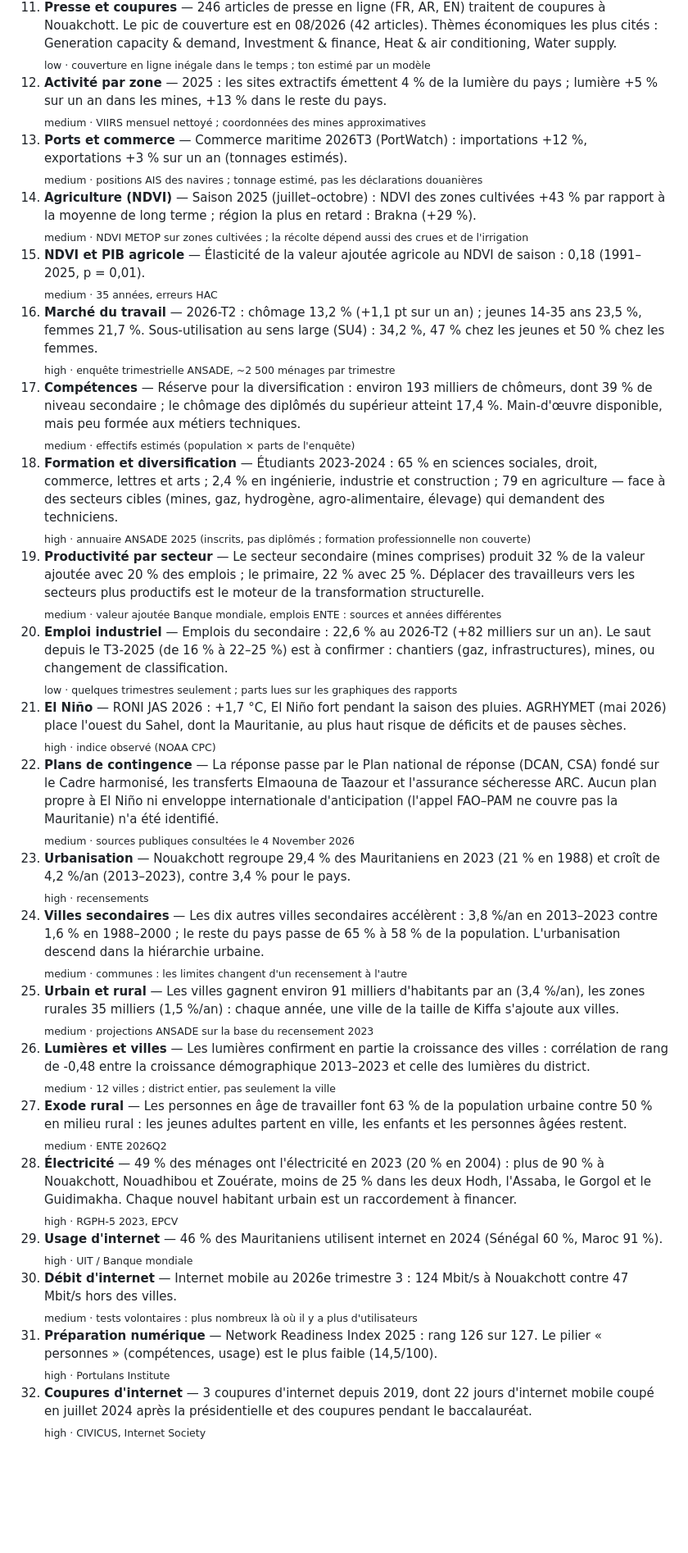
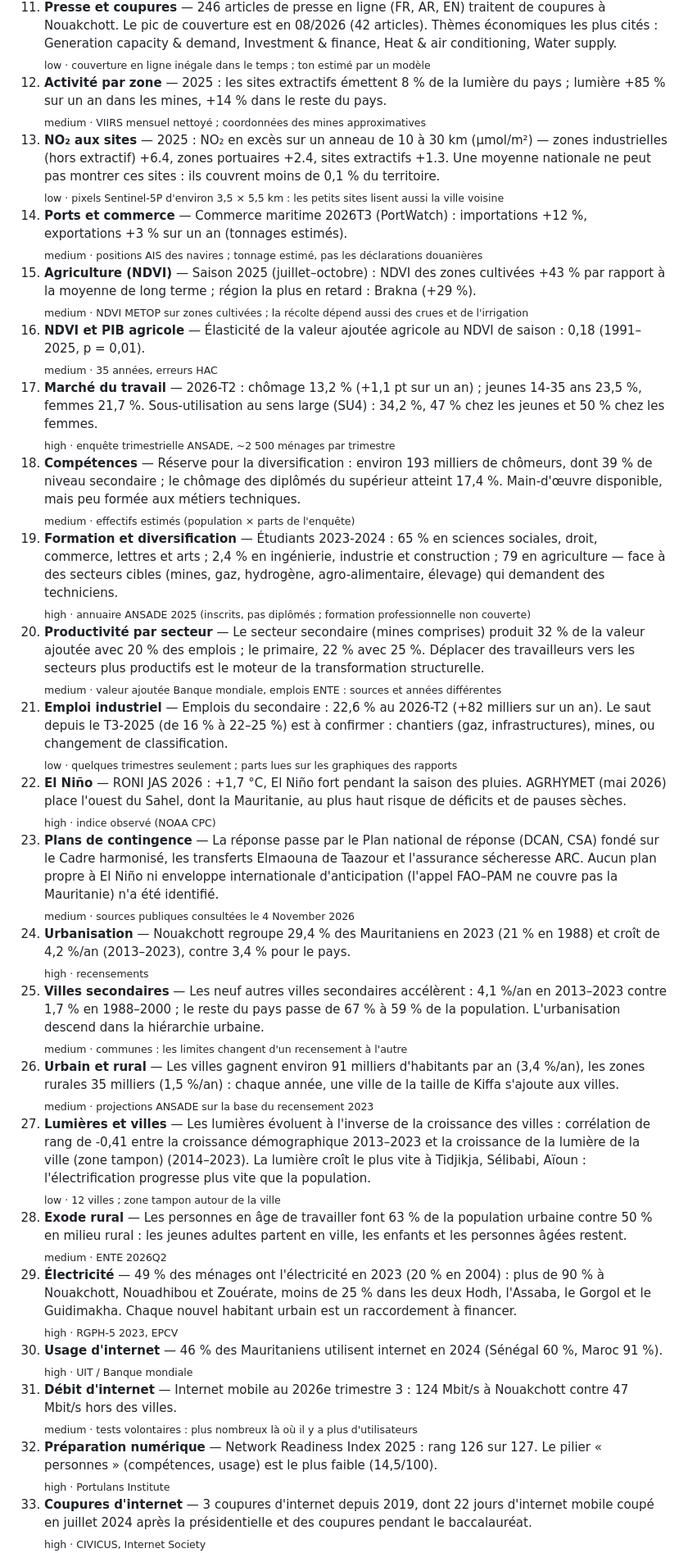
Before and after one commit to lamyakejji/ntl-dashboard, a Markdown page: README.fr.md, the part around one of its changes. Shown at 82% size. GitHub-like rendering; blank space fills up the shorter version.

```diff
--- a/README.fr.md
+++ b/README.fr.md
@@ -51,45 +51,47 @@
    <sub>medium · un passage satellite par nuit (≈ 01 h 30) : coupures de jour invisibles ; 2/4 épisodes documentés observables détectés</sub>
 11. **Presse et coupures** — 246 articles de presse en ligne (FR, AR, EN) traitent de coupures à Nouakchott. Le pic de couverture est en 08/2026 (42 articles). Thèmes économiques les plus cités : Generation capacity & demand, Investment & finance, Heat & air conditioning, Water supply.
    <sub>low · couverture en ligne inégale dans le temps ; ton estimé par un modèle</sub>
-12. **Activité par zone** — 2025 : les sites extractifs émettent 4 % de la lumière du pays ; lumière +5 % sur un an dans les mines, +13 % dans le reste du pays.
+12. **Activité par zone** — 2025 : les sites extractifs émettent 8 % de la lumière du pays ; lumière +85 % sur un an dans les mines, +14 % dans le reste du pays.
    <sub>medium · VIIRS mensuel nettoyé ; coordonnées des mines approximatives</sub>
-13. **Ports et commerce** — Commerce maritime 2026T3 (PortWatch) : importations +12 %, exportations +3 % sur un an (tonnages estimés).
+13. **NO₂ aux sites** — 2025 : NO₂ en excès sur un anneau de 10 à 30 km (µmol/m²) — zones industrielles (hors extractif) +6.4, zones portuaires +2.4, sites extractifs +1.3. Une moyenne nationale ne peut pas montrer ces sites : ils couvrent moins de 0,1 % du territoire.
+   <sub>low · pixels Sentinel-5P d'environ 3,5 × 5,5 km : les petits sites lisent aussi la ville voisine</sub>
+14. **Ports et commerce** — Commerce maritime 2026T3 (PortWatch) : importations +12 %, exportations +3 % sur un an (tonnages estimés).
    <sub>medium · positions AIS des navires ; tonnage estimé, pas les déclarations douanières</sub>
-14. **Agriculture (NDVI)** — Saison 2025 (juillet–octobre) : NDVI des zones cultivées +43 % par rapport à la moyenne de long terme ; région la plus en retard : Brakna (+29 %).
+15. **Agriculture (NDVI)** — Saison 2025 (juillet–octobre) : NDVI des zones cultivées +43 % par rapport à la moyenne de long terme ; région la plus en retard : Brakna (+29 %).
    <sub>medium · NDVI METOP sur zones cultivées ; la récolte dépend aussi des crues et de l'irrigation</sub>
-15. **NDVI et PIB agricole** — Élasticité de la valeur ajoutée agricole au NDVI de saison : 0,18 (1991–2025, p = 0,01).
+16. **NDVI et PIB agricole** — Élasticité de la valeur ajoutée agricole au NDVI de saison : 0,18 (1991–2025, p = 0,01).
    <sub>medium · 35 années, erreurs HAC</sub>
-16. **Marché du travail** — 2026-T2 : chômage 13,2 % (+1,1 pt sur un an) ; jeunes 14-35 ans 23,5 %, femmes 21,7 %. Sous-utilisation au sens large (SU4) : 34,2 %, 47 % chez les jeunes et 50 % chez les femmes.
+17. **Marché du travail** — 2026-T2 : chômage 13,2 % (+1,1 pt sur un an) ; jeunes 14-35 ans 23,5 %, femmes 21,7 %. Sous-utilisation au sens large (SU4) : 34,2 %, 47 % chez les jeunes et 50 % chez les femmes.
    <sub>high · enquête trimestrielle ANSADE, ~2 500 ménages par trimestre</sub>
-17. **Compétences** — Réserve pour la diversification : environ 193 milliers de chômeurs, dont 39 % de niveau secondaire ; le chômage des diplômés du supérieur atteint 17,4 %. Main-d'œuvre disponible, mais peu formée aux métiers techniques.
+18. **Compétences** — Réserve pour la diversification : environ 193 milliers de chômeurs, dont 39 % de niveau secondaire ; le chômage des diplômés du supérieur atteint 17,4 %. Main-d'œuvre disponible, mais peu formée aux métiers techniques.
    <sub>medium · effectifs estimés (population × parts de l'enquête)</sub>
-18. **Formation et diversification** — Étudiants 2023-2024 : 65 % en sciences sociales, droit, commerce, lettres et arts ; 2,4 % en ingénierie, industrie et construction ; 79 en agriculture — face à des secteurs cibles (mines, gaz, hydrogène, agro-alimentaire, élevage) qui demandent des techniciens.
+19. **Formation et diversification** — Étudiants 2023-2024 : 65 % en sciences sociales, droit, commerce, lettres et arts ; 2,4 % en ingénierie, industrie et construction ; 79 en agriculture — face à des secteurs cibles (mines, gaz, hydrogène, agro-alimentaire, élevage) qui demandent des techniciens.
    <sub>high · annuaire ANSADE 2025 (inscrits, pas diplômés ; formation professionnelle non couverte)</sub>
-19. **Productivité par secteur** — Le secteur secondaire (mines comprises) produit 32 % de la valeur ajoutée avec 20 % des emplois ; le primaire, 22 % avec 25 %. Déplacer des travailleurs vers les secteurs plus productifs est le moteur de la transformation structurelle.
+20. **Productivité par secteur** — Le secteur secondaire (mines comprises) produit 32 % de la valeur ajoutée avec 20 % des emplois ; le primaire, 22 % avec 25 %. Déplacer des travailleurs vers les secteurs plus productifs est le moteur de la transformation structurelle.
    <sub>medium · valeur ajoutée Banque mondiale, emplois ENTE : sources et années différentes</sub>
-20. **Emploi industriel** — Emplois du secondaire : 22,6 % au 2026-T2 (+82 milliers sur un an). Le saut depuis le T3-2025 (de 16 % à 22–25 %) est à confirmer : chantiers (gaz, infrastructures), mines, ou changement de classification.
+21. **Emploi industriel** — Emplois du secondaire : 22,6 % au 2026-T2 (+82 milliers sur un an). Le saut depuis le T3-2025 (de 16 % à 22–25 %) est à confirmer : chantiers (gaz, infrastructures), mines, ou changement de classification.
    <sub>low · quelques trimestres seulement ; parts lues sur les graphiques des rapports</sub>
-21. **El Niño** — RONI JAS 2026 : +1,7 °C, El Niño fort pendant la saison des pluies. AGRHYMET (mai 2026) place l'ouest du Sahel, dont la Mauritanie, au plus haut risque de déficits et de pauses sèches.
+22. **El Niño** — RONI JAS 2026 : +1,7 °C, El Niño fort pendant la saison des pluies. AGRHYMET (mai 2026) place l'ouest du Sahel, dont la Mauritanie, au plus haut risque de déficits et de pauses sèches.
    <sub>high · indice observé (NOAA CPC)</sub>
-22. **Plans de contingence** — La réponse passe par le Plan national de réponse (DCAN, CSA) fondé sur le Cadre harmonisé, les transferts Elmaouna de Taazour et l'assurance sécheresse ARC. Aucun plan propre à El Niño ni enveloppe internationale d'anticipation (l'appel FAO–PAM ne couvre pas la Mauritanie) n'a été identifié.
+23. **Plans de contingence** — La réponse passe par le Plan national de réponse (DCAN, CSA) fondé sur le Cadre harmonisé, les transferts Elmaouna de Taazour et l'assurance sécheresse ARC. Aucun plan propre à El Niño ni enveloppe internationale d'anticipation (l'appel FAO–PAM ne couvre pas la Mauritanie) n'a été identifié.
    <sub>medium · sources publiques consultées le 4 November 2026</sub>
-23. **Urbanisation** — Nouakchott regroupe 29,4 % des Mauritaniens en 2023 (21 % en 1988) et croît de 4,2 %/an (2013–2023), contre 3,4 % pour le pays.
+24. **Urbanisation** — Nouakchott regroupe 29,4 % des Mauritaniens en 2023 (21 % en 1988) et croît de 4,2 %/an (2013–2023), contre 3,4 % pour le pays.
    <sub>high · recensements</sub>
-24. **Villes secondaires** — Les dix autres villes secondaires accélèrent : 3,8 %/an en 2013–2023 contre 1,6 % en 1988–2000 ; le reste du pays passe de 65 % à 58 % de la population. L'urbanisation descend dans la hiérarchie urbaine.
+25. **Villes secondaires** — Les neuf autres villes secondaires accélèrent : 4,1 %/an en 2013–2023 contre 1,7 % en 1988–2000 ; le reste du pays passe de 67 % à 59 % de la population. L'urbanisation descend dans la hiérarchie urbaine.
    <sub>medium · communes : les limites changent d'un recensement à l'autre</sub>
-25. **Urbain et rural** — Les villes gagnent environ 91 milliers d'habitants par an (3,4 %/an), les zones rurales 35 milliers (1,5 %/an) : chaque année, une ville de la taille de Kiffa s'ajoute aux villes.
+26. **Urbain et rural** — Les villes gagnent environ 91 milliers d'habitants par an (3,4 %/an), les zones rurales 35 milliers (1,5 %/an) : chaque année, une ville de la taille de Kiffa s'ajoute aux villes.
    <sub>medium · projections ANSADE sur la base du recensement 2023</sub>
-26. **Lumières et villes** — Les lumières confirment en partie la croissance des villes : corrélation de rang de -0,48 entre la croissance démographique 2013–2023 et celle des lumières du district.
-   <sub>medium · 12 villes ; district entier, pas seulement la ville</sub>
-27. **Exode rural** — Les personnes en âge de travailler font 63 % de la population urbaine contre 50 % en milieu rural : les jeunes adultes partent en ville, les enfants et les personnes âgées restent.
+27. **Lumières et villes** — Les lumières évoluent à l'inverse de la croissance des villes : corrélation de rang de -0,41 entre la croissance démographique 2013–2023 et la croissance de la lumière de la ville (zone tampon) (2014–2023). La lumière croît le plus vite à Tidjikja, Sélibabi, Aïoun : l'électrification progresse plus vite que la population.
+   <sub>low · 12 villes ; zone tampon autour de la ville</sub>
+28. **Exode rural** — Les personnes en âge de travailler font 63 % de la population urbaine contre 50 % en milieu rural : les jeunes adultes partent en ville, les enfants et les personnes âgées restent.
    <sub>medium · ENTE 2026Q2</sub>
-28. **Électricité** — 49 % des ménages ont l'électricité en 2023 (20 % en 2004) : plus de 90 % à Nouakchott, Nouadhibou et Zouérate, moins de 25 % dans les deux Hodh, l'Assaba, le Gorgol et le Guidimakha. Chaque nouvel habitant urbain est un raccordement à financer.
+29. **Électricité** — 49 % des ménages ont l'électricité en 2023 (20 % en 2004) : plus de 90 % à Nouakchott, Nouadhibou et Zouérate, moins de 25 % dans les deux Hodh, l'Assaba, le Gorgol et le Guidimakha. Chaque nouvel habitant urbain est un raccordement à financer.
    <sub>high · RGPH-5 2023, EPCV</sub>
-29. **Usage d'internet** — 46 % des Mauritaniens utilisent internet en 2024 (Sénégal 60 %, Maroc 91 %).
+30. **Usage d'internet** — 46 % des Mauritaniens utilisent internet en 2024 (Sénégal 60 %, Maroc 91 %).
    <sub>high · UIT / Banque mondiale</sub>
-30. **Débit d'internet** — Internet mobile au 2026e trimestre 3 : 124 Mbit/s à Nouakchott contre 47 Mbit/s hors des villes.
+31. **Débit d'internet** — Internet mobile au 2026e trimestre 3 : 124 Mbit/s à Nouakchott contre 47 Mbit/s hors des villes.
    <sub>medium · tests volontaires : plus nombreux là où il y a plus d'utilisateurs</sub>
-31. **Préparation numérique** — Network Readiness Index 2025 : rang 126 sur 127. Le pilier « personnes » (compétences, usage) est le plus faible (14,5/100).
+32. **Préparation numérique** — Network Readiness Index 2025 : rang 126 sur 127. Le pilier « personnes » (compétences, usage) est le plus faible (14,5/100).
    <sub>high · Portulans Institute</sub>
-32. **Coupures d'internet** — 3 coupures d'internet depuis 2019, dont 22 jours d'internet mobile coupé en juillet 2024 après la présidentielle et des coupures pendant le baccalauréat.
+33. **Coupures d'internet** — 3 coupures d'internet depuis 2019, dont 22 jours d'internet mobile coupé en juillet 2024 après la présidentielle et des coupures pendant le baccalauréat.
    <sub>high · CIVICUS, Internet Society</sub>
```
Also changed, not shown: other parts of README.fr.md (+8 -8 lines), README.md (+32 -30 lines), docs/img/compare.png, docs/img/industry.png, docs/img/series.png, 2 other files.
